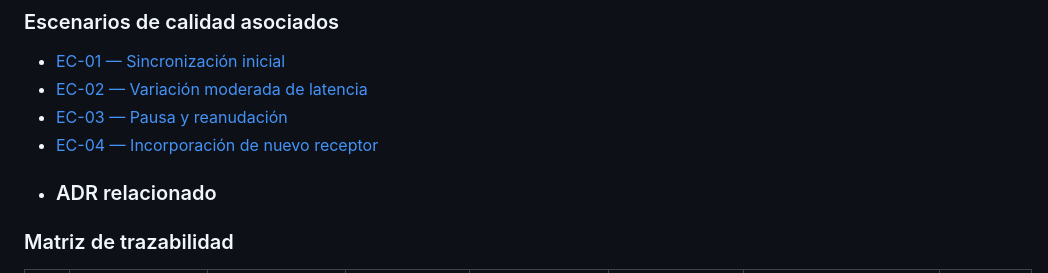
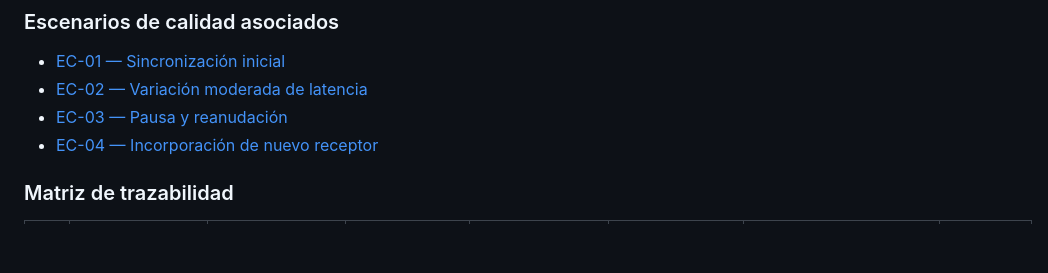
Before and after one commit to ISCOUTB/AS_202620_AudioShare, a Markdown page: docs/aspectos.md, the part around the change. GitHub-like rendering; blank space fills up the shorter version.

Commit message:
Remove ADR section header from aspectos.md

```diff
--- a/docs/aspectos.md
+++ b/docs/aspectos.md
@@ -28,7 +28,6 @@ Permite establecer una comunicación entre un dispositivo emisor y varios dispos
 * [EC-02 — Variación moderada de latencia](escenarios_calidad.md#ec-02--variación-moderada-de-latencia)
 * [EC-03 — Pausa y reanudación](escenarios_calidad.md#ec-03--pausa-y-reanudación)
 * [EC-04 — Incorporación de nuevo receptor](escenarios_calidad.md#ec-04--incorporación-de-nuevo-receptor)
-* ### ADR relacionado
 
 ### Matriz de trazabilidad
 
```
